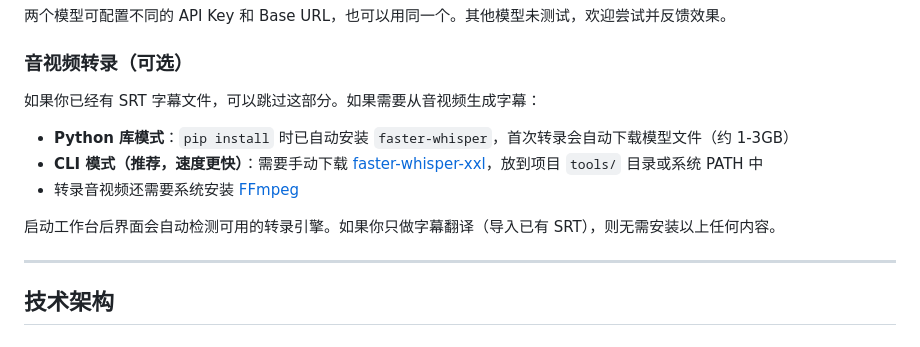
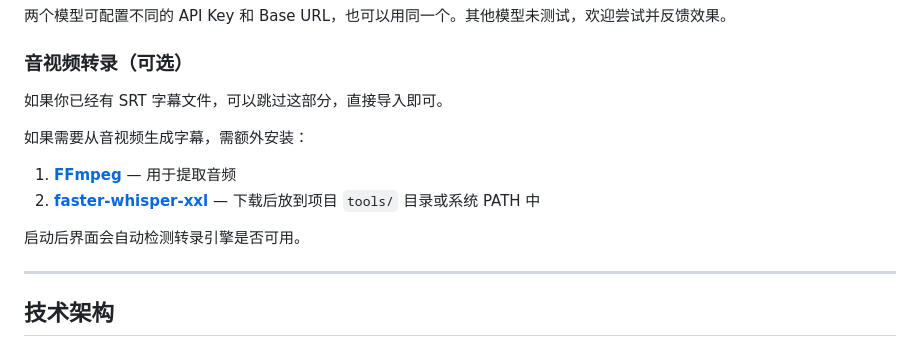
Before and after one commit to Ice-wilderness/YiMu-Subtitle-Translator, a Markdown page: README.md, the part around the change. Rendered like a GitHub page.

Commit message:
简化转录安装说明，让用户自行安装 CLI

```diff
--- a/README.md
+++ b/README.md
@@ -140,13 +140,14 @@ python app.py
 
 ### 音视频转录（可选）
 
-如果你已经有 SRT 字幕文件，可以跳过这部分。如果需要从音视频生成字幕：
+如果你已经有 SRT 字幕文件，可以跳过这部分，直接导入即可。
 
-- **Python 库模式**：`pip install` 时已自动安装 `faster-whisper`，首次转录会自动下载模型文件（约 1-3GB）
-- **CLI 模式（推荐，速度更快）**：需要手动下载 [faster-whisper-xxl](https://github.com/Purfview/whisper-standalone-win)，放到项目 `tools/` 目录或系统 PATH 中
-- 转录音视频还需要系统安装 [FFmpeg](https://ffmpeg.org/download.html)
+如果需要从音视频生成字幕，需额外安装：
 
-启动工作台后界面会自动检测可用的转录引擎。如果你只做字幕翻译（导入已有 SRT），则无需安装以上任何内容。
+1. **[FFmpeg](https://ffmpeg.org/download.html)** — 用于提取音频
+2. **[faster-whisper-xxl](https://github.com/Purfview/whisper-standalone-win)** — 下载后放到项目 `tools/` 目录或系统 PATH 中
+
+启动后界面会自动检测转录引擎是否可用。
 
 ---
 
```
